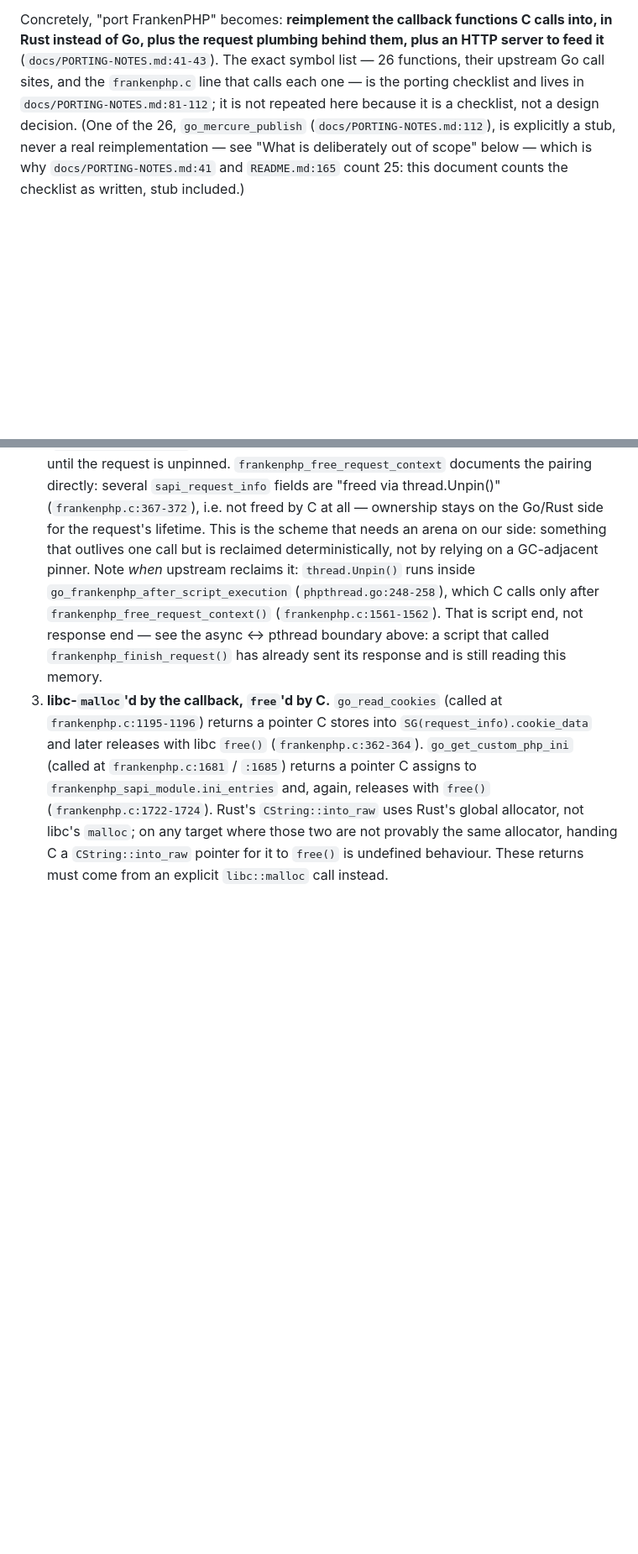
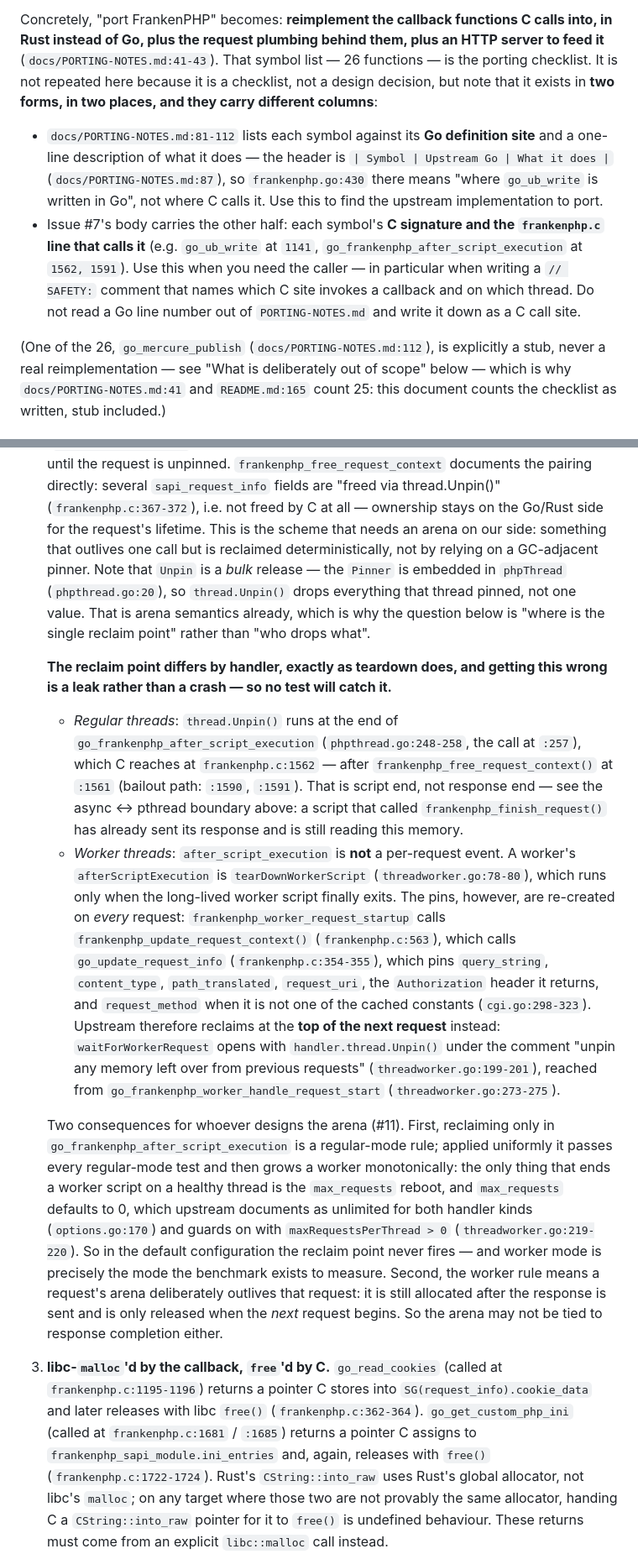
Before and after one commit to melihucar/frankenrust, a Markdown page: docs/ARCHITECTURE.md, 2 parts joined by grey strips. Shown at 84% size. GitHub-like rendering; blank space fills up the shorter version.

Commit message:
docs: the arena reclaim point is per-handler, not one site
Both reviewers blocked on the same defect: ownership scheme 2 named
go_frankenphp_after_script_execution as *the* point upstream reclaims
request-lifetime pinned memory. That is the regular-thread rule stated as
the general one.

A worker's afterScriptExecution is tearDownWorkerScript
(threadworker.go:78-80) and runs only when the worker script exits, but the
pins are re-created every request: frankenphp_worker_request_startup ->
frankenphp_update_request_context (frankenphp.c:563) -> go_update_request_info
(frankenphp.c:354-355), which pins query_string, content_type,
path_translated, request_uri, the Authorization return and sometimes
request_method (cgi.go:298-323). Upstream reclaims at the top of the *next*
request instead, in waitForWorkerRequest (threadworker.go:199-201). Since
max_requests defaults to 0 = unlimited (options.go:170, guarded at
threadworker.go:219-220), an arena following the old text would never be
reclaimed in worker mode -- the mode the benchmark measures.

Also corrected, all reviewer-reported:

- The checklist claim. The doc said PORTING-NOTES.md:81-112 carries each
  symbol's frankenphp.c call site. It does not; its middle column is the Go
  *definition* site (header at :87). The C call-site table is in issue #7's
  body. Split the description in two so nobody writes a Go line number into
  a // SAFETY: comment as the C caller.
- Off-by-one: frankenphp_free_request_context() is at :1561/:1590; :1562/:1591
  are the go_frankenphp_after_script_execution calls. Both now cited.
- "The handler pointer is only written inside that window" had an exception:
  boot() assigns the initial inactiveThread under handlerMu before the pthread
  exists (phpthread.go:68-71, :74). Stated, with why it is still sound.

Every citation in the file re-checked against the tree: 89 total, all resolve
and support their claim.

Co-Authored-By: Claude <noreply@anthropic.com>

```diff
--- a/docs/ARCHITECTURE.md
+++ b/docs/ARCHITECTURE.md
@@ -32,11 +32,24 @@ what calls into it isolates the variable the benchmark exists to measure.
 
 Concretely, "port FrankenPHP" becomes: **reimplement the callback functions C
 calls into, in Rust instead of Go, plus the request plumbing behind them, plus
-an HTTP server to feed it** (`docs/PORTING-NOTES.md:41-43`). The exact symbol
-list — 26 functions, their upstream Go call sites, and the `frankenphp.c` line
-that calls each one — is the porting checklist and lives in
-`docs/PORTING-NOTES.md:81-112`; it is not repeated here because it is a
-checklist, not a design decision. (One of the 26, `go_mercure_publish`
+an HTTP server to feed it** (`docs/PORTING-NOTES.md:41-43`). That symbol list —
+26 functions — is the porting checklist. It is not repeated here because it is a
+checklist, not a design decision, but note that it exists in **two forms, in two
+places, and they carry different columns**:
+
+- `docs/PORTING-NOTES.md:81-112` lists each symbol against its **Go definition
+  site** and a one-line description of what it does — the header is
+  `| Symbol | Upstream Go | What it does |` (`docs/PORTING-NOTES.md:87`), so
+  `frankenphp.go:430` there means "where `go_ub_write` is written in Go", not
+  where C calls it. Use this to find the upstream implementation to port.
+- Issue #7's body carries the other half: each symbol's **C signature and the
+  `frankenphp.c` line that calls it** (e.g. `go_ub_write` at `1141`,
+  `go_frankenphp_after_script_execution` at `1562, 1591`). Use this when you
+  need the caller — in particular when writing a `// SAFETY:` comment that names
+  which C site invokes a callback and on which thread. Do not read a Go line
+  number out of `PORTING-NOTES.md` and write it down as a C call site.
+
+(One of the 26, `go_mercure_publish`
 (`docs/PORTING-NOTES.md:112`), is explicitly a stub, never a real
 reimplementation — see "What is deliberately out of scope" below — which is
 why `docs/PORTING-NOTES.md:41` and `README.md:165` count 25: this document
@@ -312,13 +331,50 @@ not an invariant (`docs/PORTING-NOTES.md:159-166`).
    (`frankenphp.c:367-372`), i.e. not freed by C at all — ownership stays on
    the Go/Rust side for the request's lifetime. This is the scheme that needs
    an arena on our side: something that outlives one call but is reclaimed
-   deterministically, not by relying on a GC-adjacent pinner. Note *when*
-   upstream reclaims it: `thread.Unpin()` runs inside
-   `go_frankenphp_after_script_execution` (`phpthread.go:248-258`), which C calls
-   only after `frankenphp_free_request_context()` (`frankenphp.c:1561-1562`).
-   That is script end, not response end — see the async ↔ pthread boundary
-   above: a script that called `frankenphp_finish_request()` has already sent
-   its response and is still reading this memory.
+   deterministically, not by relying on a GC-adjacent pinner. Note that
+   `Unpin` is a *bulk* release — the `Pinner` is embedded in `phpThread`
+   (`phpthread.go:20`), so `thread.Unpin()` drops everything that thread pinned,
+   not one value. That is arena semantics already, which is why the question
+   below is "where is the single reclaim point" rather than "who drops what".
+
+   **The reclaim point differs by handler, exactly as teardown does, and getting
+   this wrong is a leak rather than a crash — so no test will catch it.**
+
+   - *Regular threads*: `thread.Unpin()` runs at the end of
+     `go_frankenphp_after_script_execution` (`phpthread.go:248-258`, the call at
+     `:257`), which C reaches at `frankenphp.c:1562` — after
+     `frankenphp_free_request_context()` at `:1561` (bailout path: `:1590`,
+     `:1591`). That is script end, not response end — see the async ↔ pthread
+     boundary above: a script that called `frankenphp_finish_request()` has
+     already sent its response and is still reading this memory.
+   - *Worker threads*: `after_script_execution` is **not** a per-request event.
+     A worker's `afterScriptExecution` is `tearDownWorkerScript`
+     (`threadworker.go:78-80`), which runs only when the long-lived worker script
+     finally exits. The pins, however, are re-created on *every* request:
+     `frankenphp_worker_request_startup` calls `frankenphp_update_request_context()`
+     (`frankenphp.c:563`), which calls `go_update_request_info`
+     (`frankenphp.c:354-355`), which pins `query_string`, `content_type`,
+     `path_translated`, `request_uri`, the `Authorization` header it returns, and
+     `request_method` when it is not one of the cached constants
+     (`cgi.go:298-323`). Upstream therefore reclaims at the **top of the next
+     request** instead: `waitForWorkerRequest` opens with
+     `handler.thread.Unpin()` under the comment "unpin any memory left over from
+     previous requests" (`threadworker.go:199-201`), reached from
+     `go_frankenphp_worker_handle_request_start` (`threadworker.go:273-275`).
+
+   Two consequences for whoever designs the arena (#11). First, reclaiming only
+   in `go_frankenphp_after_script_execution` is a regular-mode rule; applied
+   uniformly it passes every regular-mode test and then grows a worker
+   monotonically: the only thing that ends a worker script on a healthy thread is
+   the `max_requests` reboot, and `max_requests` defaults to 0, which upstream
+   documents as unlimited for both handler kinds (`options.go:170`) and guards on
+   with `maxRequestsPerThread > 0` (`threadworker.go:219-220`). So in the default
+   configuration the reclaim point never fires — and worker mode is precisely the
+   mode the benchmark exists to measure. Second,
+   the worker rule means a request's arena deliberately outlives that request:
+   it is still allocated after the response is sent and is only released when the
+   *next* request begins. So the arena may not be tied to response completion
+   either.
 3. **libc-`malloc`'d by the callback, `free`'d by C.** `go_read_cookies`
    (called at `frankenphp.c:1195-1196`) returns a pointer C stores into
    `SG(request_info).cookie_data` and later releases with libc `free()`
```
Also changed, not shown: other parts of docs/ARCHITECTURE.md (+10 -4 lines).
